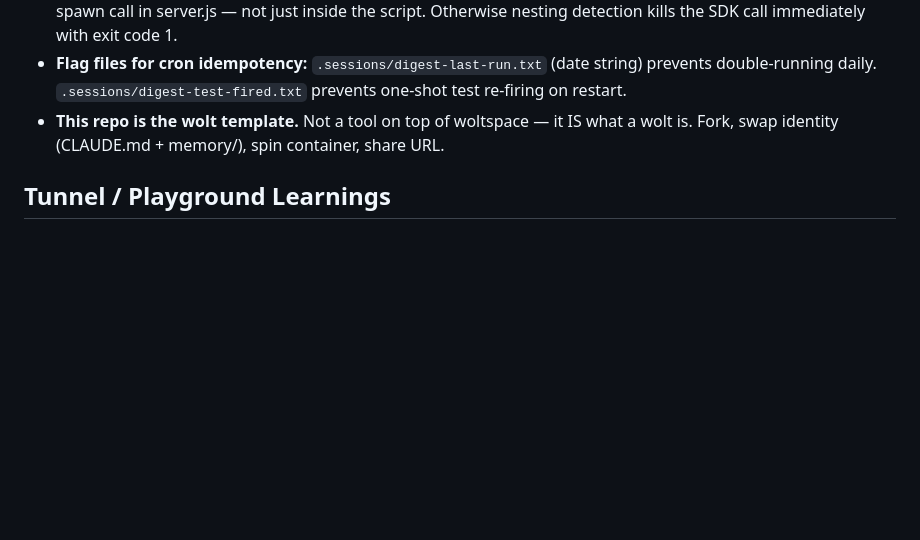
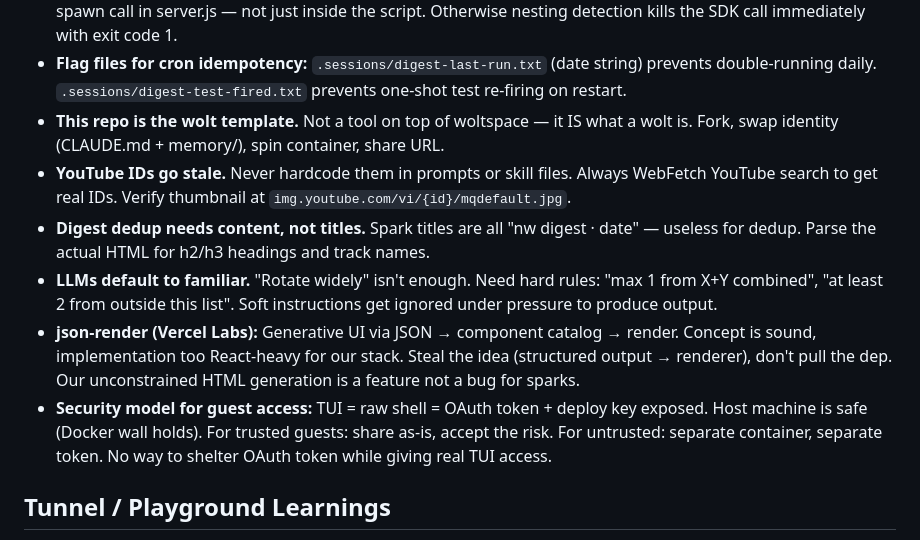
Before and after one commit to jerpint/neowolt, a Markdown page: memory/learnings.md, the part around the change. Drawn GitHub-style; blank space fills up the shorter version.

Commit message:
Memory update before compaction
Co-Authored-By: Claude Sonnet 4.6 <noreply@anthropic.com>

```diff
--- a/memory/learnings.md
+++ b/memory/learnings.md
@@ -88,6 +88,11 @@
 - **Digest cron nesting fix:** server.js spawns digest.mjs as a child process. Must strip ALL `CLAUDE*` env vars at the spawn call in server.js — not just inside the script. Otherwise nesting detection kills the SDK call immediately with exit code 1.
 - **Flag files for cron idempotency:** `.sessions/digest-last-run.txt` (date string) prevents double-running daily. `.sessions/digest-test-fired.txt` prevents one-shot test re-firing on restart.
 - **This repo is the wolt template.** Not a tool on top of woltspace — it IS what a wolt is. Fork, swap identity (CLAUDE.md + memory/), spin container, share URL.
+- **YouTube IDs go stale.** Never hardcode them in prompts or skill files. Always WebFetch YouTube search to get real IDs. Verify thumbnail at `img.youtube.com/vi/{id}/mqdefault.jpg`.
+- **Digest dedup needs content, not titles.** Spark titles are all "nw digest · date" — useless for dedup. Parse the actual HTML for h2/h3 headings and track names.
+- **LLMs default to familiar.** "Rotate widely" isn't enough. Need hard rules: "max 1 from X+Y combined", "at least 2 from outside this list". Soft instructions get ignored under pressure to produce output.
+- **json-render (Vercel Labs):** Generative UI via JSON → component catalog → render. Concept is sound, implementation too React-heavy for our stack. Steal the idea (structured output → renderer), don't pull the dep. Our unconstrained HTML generation is a feature not a bug for sparks.
+- **Security model for guest access:** TUI = raw shell = OAuth token + deploy key exposed. Host machine is safe (Docker wall holds). For trusted guests: share as-is, accept the risk. For untrusted: separate container, separate token. No way to shelter OAuth token while giving real TUI access.
 
 ## Tunnel / Playground Learnings
 - **"Why deploy?"** When the claw is already running on the machine, a tunnel eliminates the deploy step entirely. The machine IS the server. Cloudflared creates an outbound connection — no inbound ports, no firewall changes.
```
Also changed, not shown: memory/context.md (+7 -0 lines).
